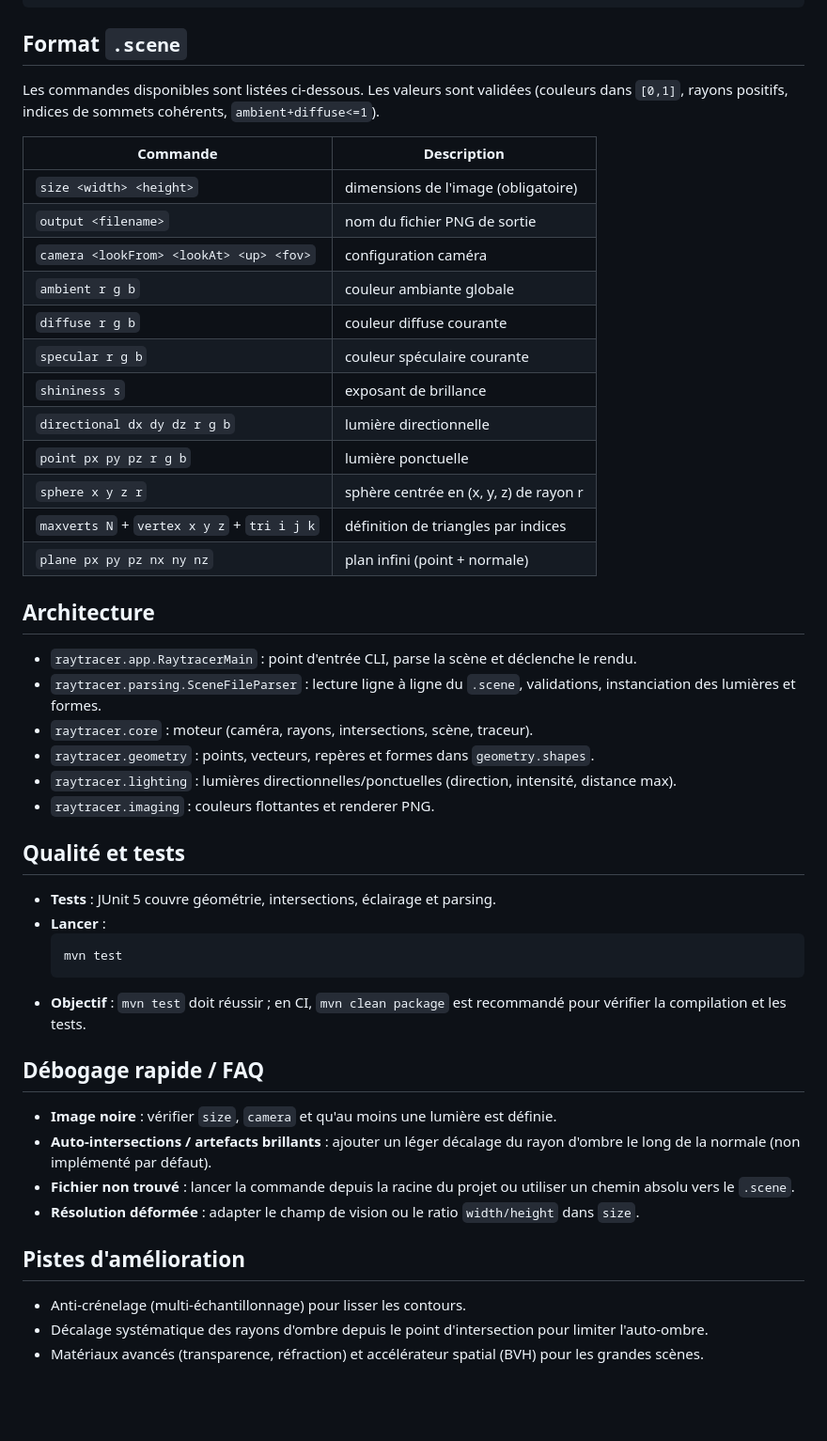
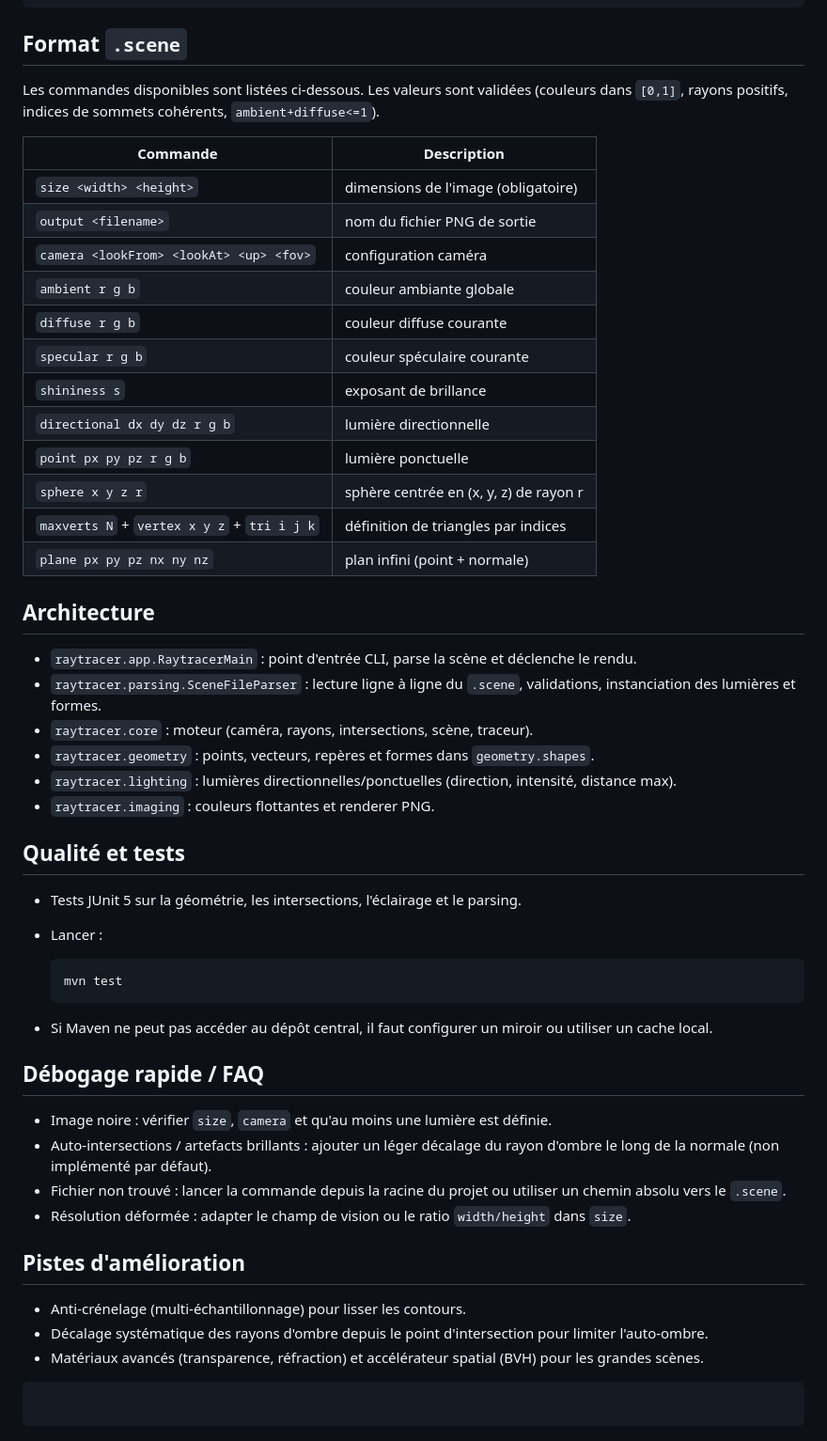
Before and after one commit to Taycir-B/RayTracer, a Markdown page: README.md, the part around one of its changes. Shown at 94% size. Rendered like a GitHub page; blank space fills up the shorter version.

````diff
--- a/README.md
+++ b/README.md
@@ -71,46 +67,55 @@ sphere 0 0 0 1         # géométrie : une sphère de rayon 1 au centre
 ```
 
 ## Format `.scene`
+
 Les commandes disponibles sont listées ci-dessous. Les valeurs sont validées (couleurs dans `[0,1]`, rayons positifs, indices de sommets cohérents, `ambient+diffuse<=1`).
 
-| Commande | Description |
-| --- | --- |
-| `size <width> <height>` | dimensions de l'image (obligatoire) |
-| `output <filename>` | nom du fichier PNG de sortie |
-| `camera <lookFrom> <lookAt> <up> <fov>` | configuration caméra |
-| `ambient r g b` | couleur ambiante globale |
-| `diffuse r g b` | couleur diffuse courante |
-| `specular r g b` | couleur spéculaire courante |
-| `shininess s` | exposant de brillance |
-| `directional dx dy dz r g b` | lumière directionnelle |
-| `point px py pz r g b` | lumière ponctuelle |
-| `sphere x y z r` | sphère centrée en (x, y, z) de rayon r |
-| `maxverts N` + `vertex x y z` + `tri i j k` | définition de triangles par indices |
-| `plane px py pz nx ny nz` | plan infini (point + normale) |
+| Commande                                    | Description                            |
+| ------------------------------------------- | -------------------------------------- |
+| `size <width> <height>`                     | dimensions de l'image (obligatoire)    |
+| `output <filename>`                         | nom du fichier PNG de sortie           |
+| `camera <lookFrom> <lookAt> <up> <fov>`     | configuration caméra                   |
+| `ambient r g b`                             | couleur ambiante globale               |
+| `diffuse r g b`                             | couleur diffuse courante               |
+| `specular r g b`                            | couleur spéculaire courante            |
+| `shininess s`                               | exposant de brillance                  |
+| `directional dx dy dz r g b`                | lumière directionnelle                 |
+| `point px py pz r g b`                      | lumière ponctuelle                     |
+| `sphere x y z r`                            | sphère centrée en (x, y, z) de rayon r |
+| `maxverts N` + `vertex x y z` + `tri i j k` | définition de triangles par indices    |
+| `plane px py pz nx ny nz`                   | plan infini (point + normale)          |
 
 ## Architecture
-- `raytracer.app.RaytracerMain` : point d'entrée CLI, parse la scène et déclenche le rendu.
-- `raytracer.parsing.SceneFileParser` : lecture ligne à ligne du `.scene`, validations, instanciation des lumières et formes.
-- `raytracer.core` : moteur (caméra, rayons, intersections, scène, traceur).
-- `raytracer.geometry` : points, vecteurs, repères et formes dans `geometry.shapes`.
-- `raytracer.lighting` : lumières directionnelles/ponctuelles (direction, intensité, distance max).
-- `raytracer.imaging` : couleurs flottantes et renderer PNG.
+
+* `raytracer.app.RaytracerMain` : point d'entrée CLI, parse la scène et déclenche le rendu.
+* `raytracer.parsing.SceneFileParser` : lecture ligne à ligne du `.scene`, validations, instanciation des lumières et formes.
+* `raytracer.core` : moteur (caméra, rayons, intersections, scène, traceur).
+* `raytracer.geometry` : points, vecteurs, repères et formes dans `geometry.shapes`.
+* `raytracer.lighting` : lumières directionnelles/ponctuelles (direction, intensité, distance max).
+* `raytracer.imaging` : couleurs flottantes et renderer PNG.
 
 ## Qualité et tests
-- **Tests** : JUnit 5 couvre géométrie, intersections, éclairage et parsing.
-- **Lancer** :
+
+* Tests JUnit 5 sur la géométrie, les intersections, l'éclairage et le parsing.
+* Lancer :
+
   ```bash
   mvn test
   ```
-- **Objectif** : `mvn test` doit réussir ; en CI, `mvn clean package` est recommandé pour vérifier la compilation et les tests.
+* Si Maven ne peut pas accéder au dépôt central, il faut configurer un miroir ou utiliser un cache local.
 
 ## Débogage rapide / FAQ
-- **Image noire** : vérifier `size`, `camera` et qu'au moins une lumière est définie.
-- **Auto-intersections / artefacts brillants** : ajouter un léger décalage du rayon d'ombre le long de la normale (non implémenté par défaut).
-- **Fichier non trouvé** : lancer la commande depuis la racine du projet ou utiliser un chemin absolu vers le `.scene`.
-- **Résolution déformée** : adapter le champ de vision ou le ratio `width/height` dans `size`.
+
+* Image noire : vérifier `size`, `camera` et qu'au moins une lumière est définie.
+* Auto-intersections / artefacts brillants : ajouter un léger décalage du rayon d'ombre le long de la normale (non implémenté par défaut).
+* Fichier non trouvé : lancer la commande depuis la racine du projet ou utiliser un chemin absolu vers le `.scene`.
+* Résolution déformée : adapter le champ de vision ou le ratio `width/height` dans `size`.
 
 ## Pistes d'amélioration
-- Anti-crénelage (multi-échantillonnage) pour lisser les contours.
-- Décalage systématique des rayons d'ombre depuis le point d'intersection pour limiter l'auto-ombre.
-- Matériaux avancés (transparence, réfraction) et accélérateur spatial (BVH) pour les grandes scènes.
+
+* Anti-crénelage (multi-échantillonnage) pour lisser les contours.
+* Décalage systématique des rayons d'ombre depuis le point d'intersection pour limiter l'auto-ombre.
+* Matériaux avancés (transparence, réfraction) et accélérateur spatial (BVH) pour les grandes scènes.
+
+```
+```
````
Also changed, not shown: other parts of README.md (+29 -33 lines).
